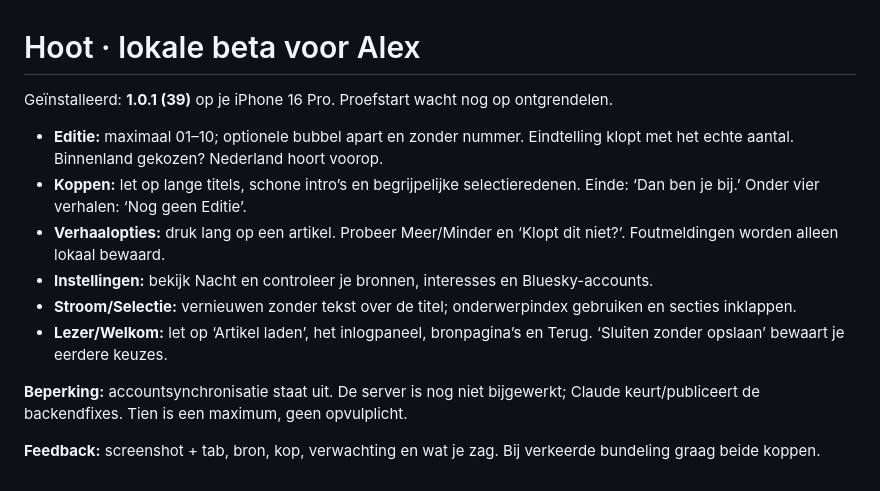
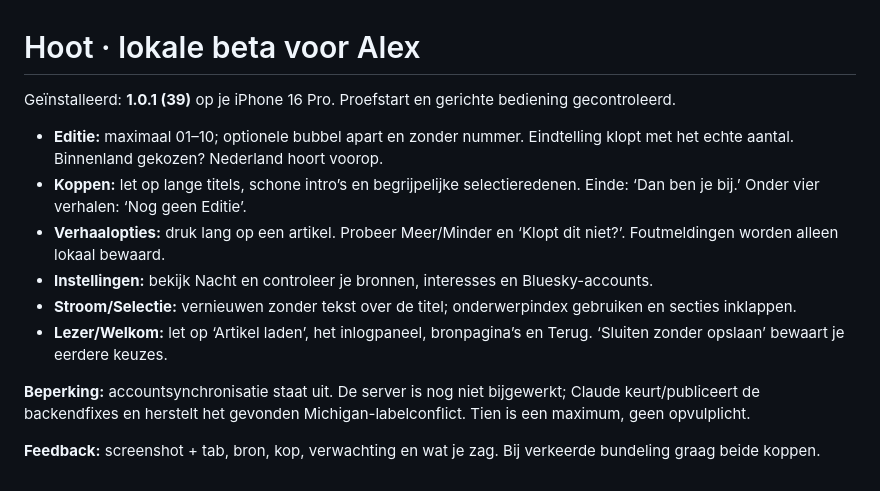
Before and after one commit to Baldadig/Hoot-News-App, a Markdown page: BETA-TESTLIJST.md, the part around the change. Rendered like a GitHub page.

```diff
--- a/BETA-TESTLIJST.md
+++ b/BETA-TESTLIJST.md
@@ -1,6 +1,6 @@
 # Hoot · lokale beta voor Alex
 
-Geïnstalleerd: **1.0.1 (39)** op je iPhone 16 Pro. Proefstart wacht nog op ontgrendelen.
+Geïnstalleerd: **1.0.1 (39)** op je iPhone 16 Pro. Proefstart en gerichte bediening gecontroleerd.
 
 - **Editie:** maximaal 01–10; optionele bubbel apart en zonder nummer. Eindtelling klopt met het echte aantal. Binnenland gekozen? Nederland hoort voorop.
 - **Koppen:** let op lange titels, schone intro’s en begrijpelijke selectieredenen. Einde: ‘Dan ben je bij.’ Onder vier verhalen: ‘Nog geen Editie’.
@@ -9,6 +9,6 @@ Geïnstalleerd: **1.0.1 (39)** op je iPhone 16 Pro. Proefstart wacht nog op ontg
 - **Stroom/Selectie:** vernieuwen zonder tekst over de titel; onderwerpindex gebruiken en secties inklappen.
 - **Lezer/Welkom:** let op ‘Artikel laden’, het inlogpaneel, bronpagina’s en Terug. ‘Sluiten zonder opslaan’ bewaart je eerdere keuzes.
 
-**Beperking:** accountsynchronisatie staat uit. De server is nog niet bijgewerkt; Claude keurt/publiceert de backendfixes. Tien is een maximum, geen opvulplicht.
+**Beperking:** accountsynchronisatie staat uit. De server is nog niet bijgewerkt; Claude keurt/publiceert de backendfixes en herstelt het gevonden Michigan-labelconflict. Tien is een maximum, geen opvulplicht.
 
 **Feedback:** screenshot + tab, bron, kop, verwachting en wat je zag. Bij verkeerde bundeling graag beide koppen.
```
Also changed, not shown: docs/codex-blokken/beta-integratie.md (+13 -5 lines), docs/codex-blokken/beta-redacteur.md (+7 -0 lines), docs/codex-blokken/beta/D-iphone-bubbel.jpg (added), docs/codex-blokken/beta/D-iphone-eindtelling.jpg (added), docs/codex-blokken/beta/D-iphone-foutredenen.jpg (added), docs/codex-blokken/beta/D-iphone-lokale-beta.jpg (added), docs/codex-blokken/beta/D-iphone-proefstart.jpg (added), 5 other files.
